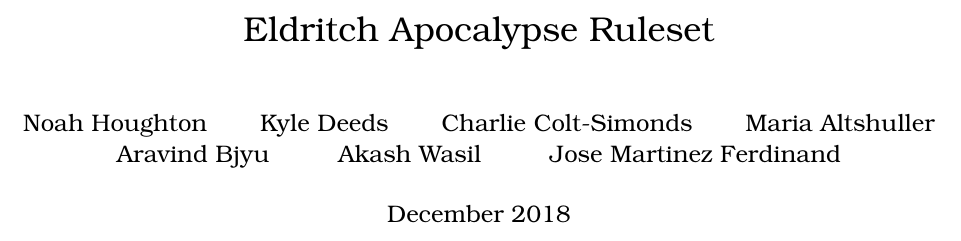
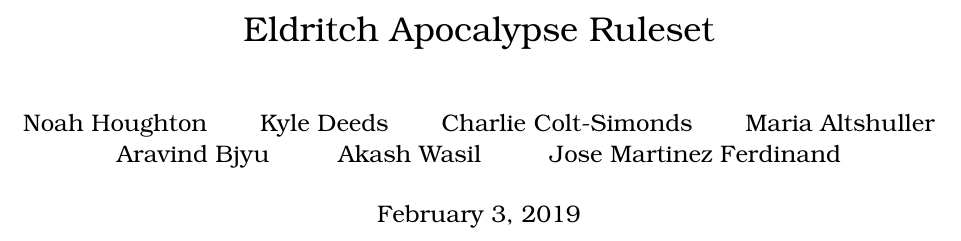
Before and after one commit to Noah-Houghton/Eldritch-Apocalypse-Ruleset, a LaTeX book (main.tex): part of page 1 of 59, cut so that both start at the same text. The pictures show the PDF file main.pdf that the author committed with the source.

```diff
--- a/main.tex
+++ b/main.tex
@@ -31,7 +31,6 @@
 
 \title{Eldritch Apocalypse Ruleset}
 \author{Noah Houghton\and Kyle Deeds\and Charlie Colt-Simonds\and Maria Altshuller\and Aravind Bjyu\and Akash Wasil\and Jose Martinez Ferdinand}
-\date{December 2018}
 
 \begin{document}
 
```
Also changed, not shown: main.pdf.
